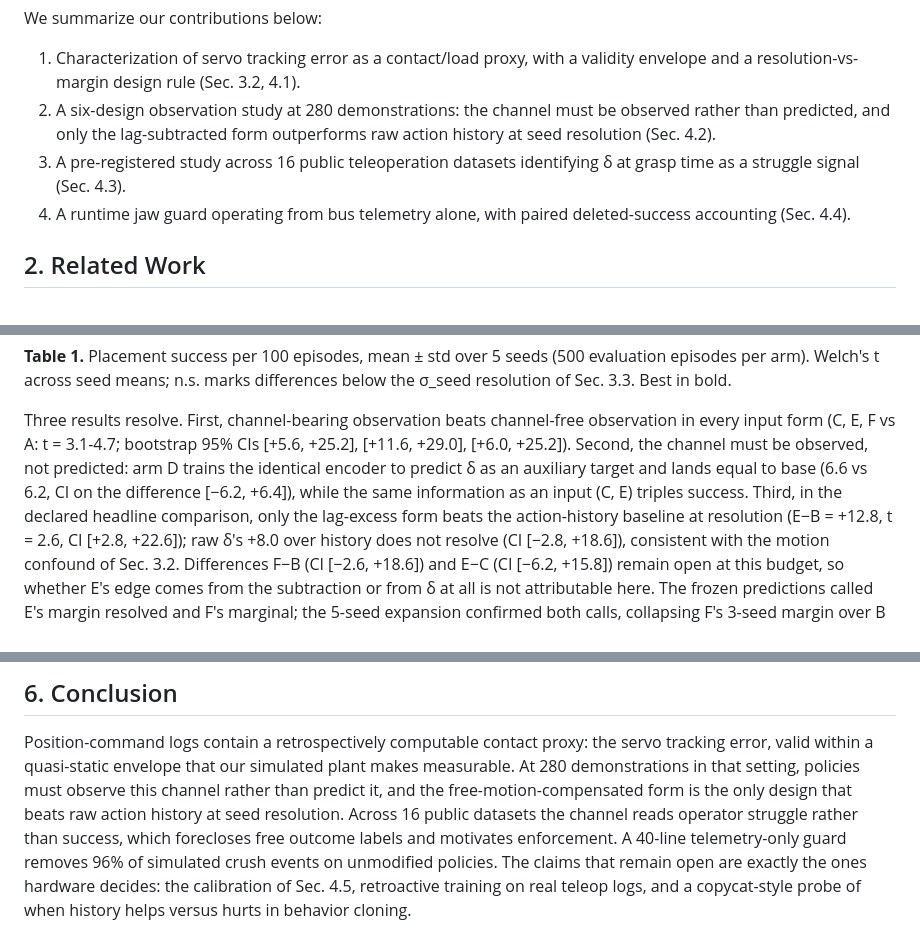
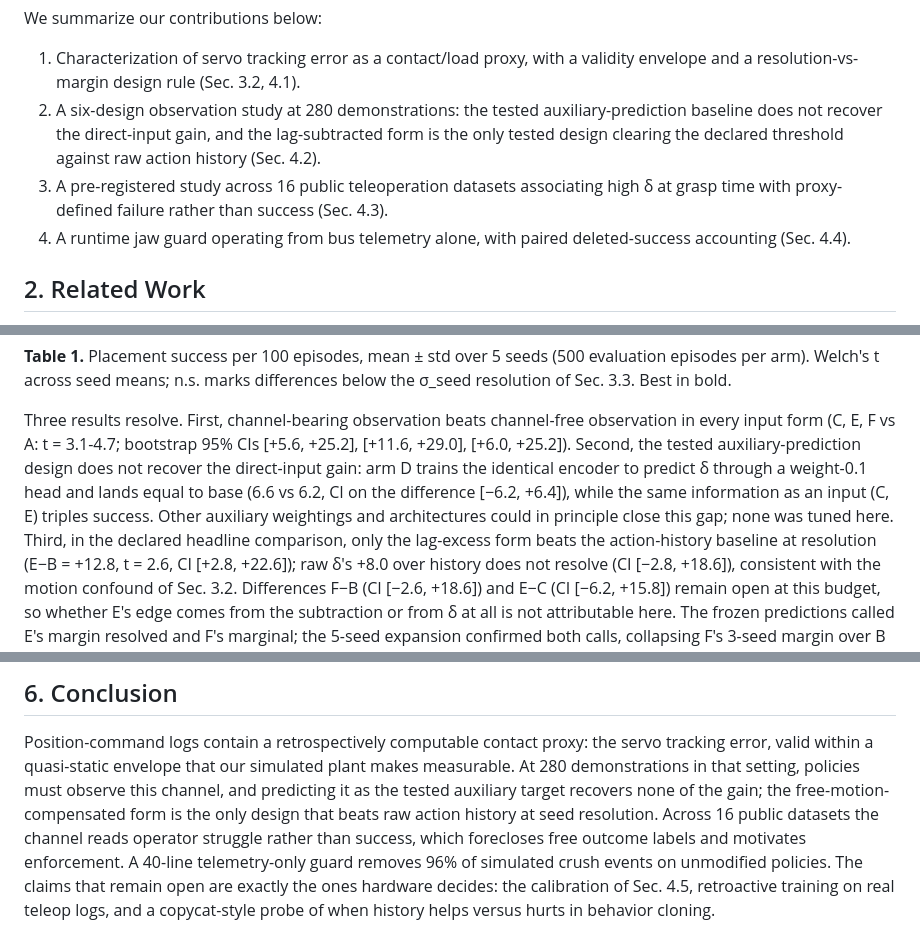
Before and after one commit to luaiabuelsamen/so101-bench, a Markdown page: docs/paper.md, 3 parts joined by grey strips. GitHub-like rendering.

```diff
--- a/docs/paper.md
+++ b/docs/paper.md
@@ -120,11 +139,13 @@ We summarize our contributions below:
 1. Characterization of servo tracking error as a contact/load proxy, with
    a validity envelope and a resolution-vs-margin design rule (Sec. 3.2,
    4.1).
-2. A six-design observation study at 280 demonstrations: the channel must
-   be observed rather than predicted, and only the lag-subtracted form
-   outperforms raw action history at seed resolution (Sec. 4.2).
+2. A six-design observation study at 280 demonstrations: the tested
+   auxiliary-prediction baseline does not recover the direct-input gain,
+   and the lag-subtracted form is the only tested design clearing the
+   declared threshold against raw action history (Sec. 4.2).
 3. A pre-registered study across 16 public teleoperation datasets
-   identifying δ at grasp time as a struggle signal (Sec. 4.3).
+   associating high δ at grasp time with proxy-defined failure rather
+   than success (Sec. 4.3).
 4. A runtime jaw guard operating from bus telemetry alone, with paired
    deleted-success accounting (Sec. 4.4).
 
@@ -326,10 +362,12 @@ marks differences below the σ_seed resolution of Sec. 3.3. Best in bold.
 Three results resolve. First, channel-bearing observation beats
 channel-free observation in every input form (C, E, F vs A: t = 3.1-4.7;
 bootstrap 95% CIs [+5.6, +25.2], [+11.6, +29.0], [+6.0, +25.2]). Second,
-the channel must be observed, not predicted: arm D trains the identical
-encoder to predict δ as an auxiliary target and lands equal to base
-(6.6 vs 6.2, CI on the difference [−6.2, +6.4]), while the same
-information as an input (C, E) triples success. Third, in the declared
+the tested auxiliary-prediction design does not recover the direct-input
+gain: arm D trains the identical encoder to predict δ
+through a weight-0.1 head and lands equal to base (6.6 vs 6.2, CI on the
+difference [−6.2, +6.4]), while the same information as an input (C, E)
+triples success. Other auxiliary weightings and architectures could in
+principle close this gap; none was tuned here. Third, in the declared
 headline comparison, only the lag-excess form beats the action-history
 baseline at resolution (E−B = +12.8, t = 2.6, CI [+2.8, +22.6]); raw δ's
 +8.0 over history does not resolve (CI [−2.8, +18.6]), consistent with
@@ -469,9 +508,9 @@ partially complete at this draft.
 Position-command logs contain a retrospectively computable contact proxy:
 the servo tracking error, valid within a quasi-static envelope that our
 simulated plant makes measurable. At 280 demonstrations in that setting,
-policies must observe this channel rather than predict it, and the
-free-motion-compensated form is the only design that beats raw action
-history at seed resolution. Across 16 public datasets the channel reads
+policies must observe this channel, and predicting it as the tested
+auxiliary target recovers none of the gain; the free-motion-compensated
+form is the only design that beats raw action history at seed resolution. Across 16 public datasets the channel reads
 operator struggle rather than success, which forecloses free outcome
 labels and motivates enforcement. A 40-line telemetry-only guard removes
 96% of simulated crush events on unmodified policies. The claims that
```
Also changed, not shown: other parts of docs/paper.md (+45 -10 lines), docs/repro.md (added, +79 -0 lines).
